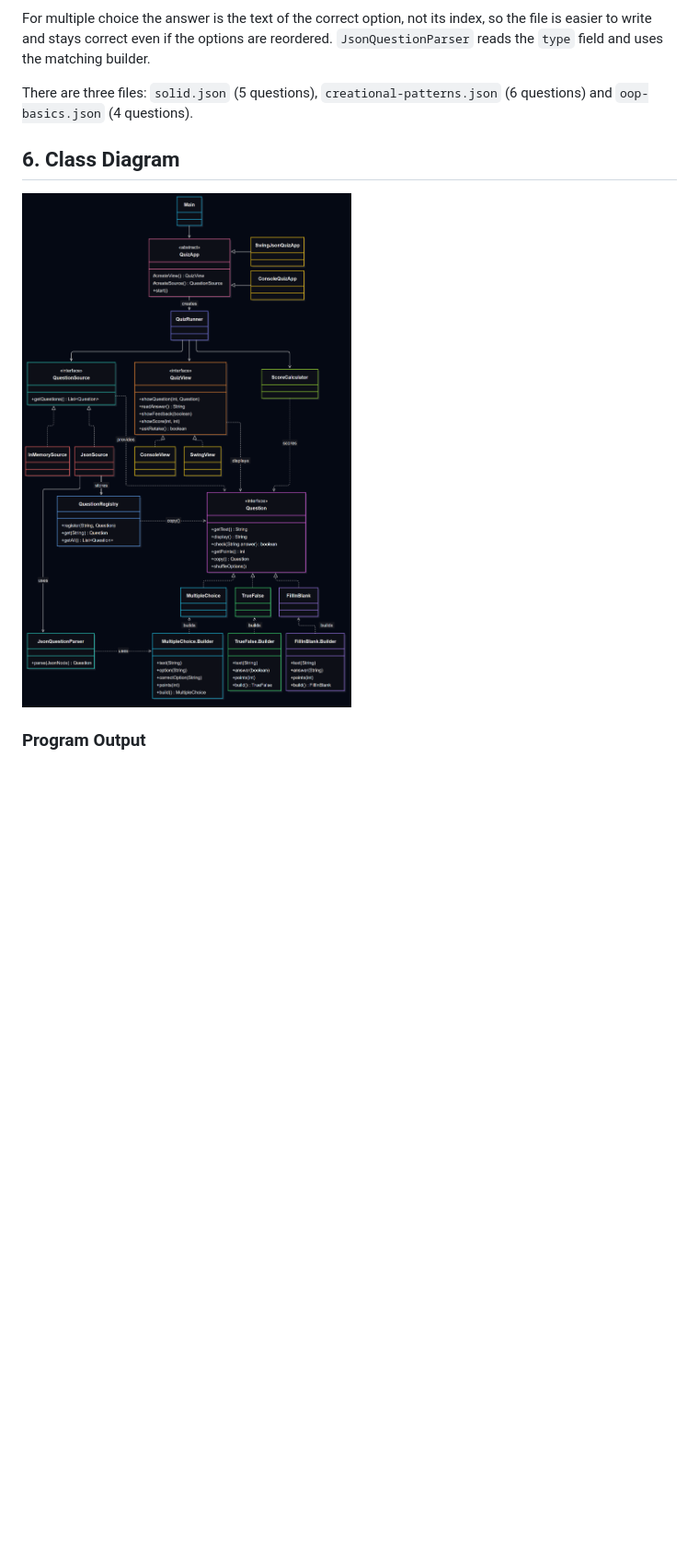
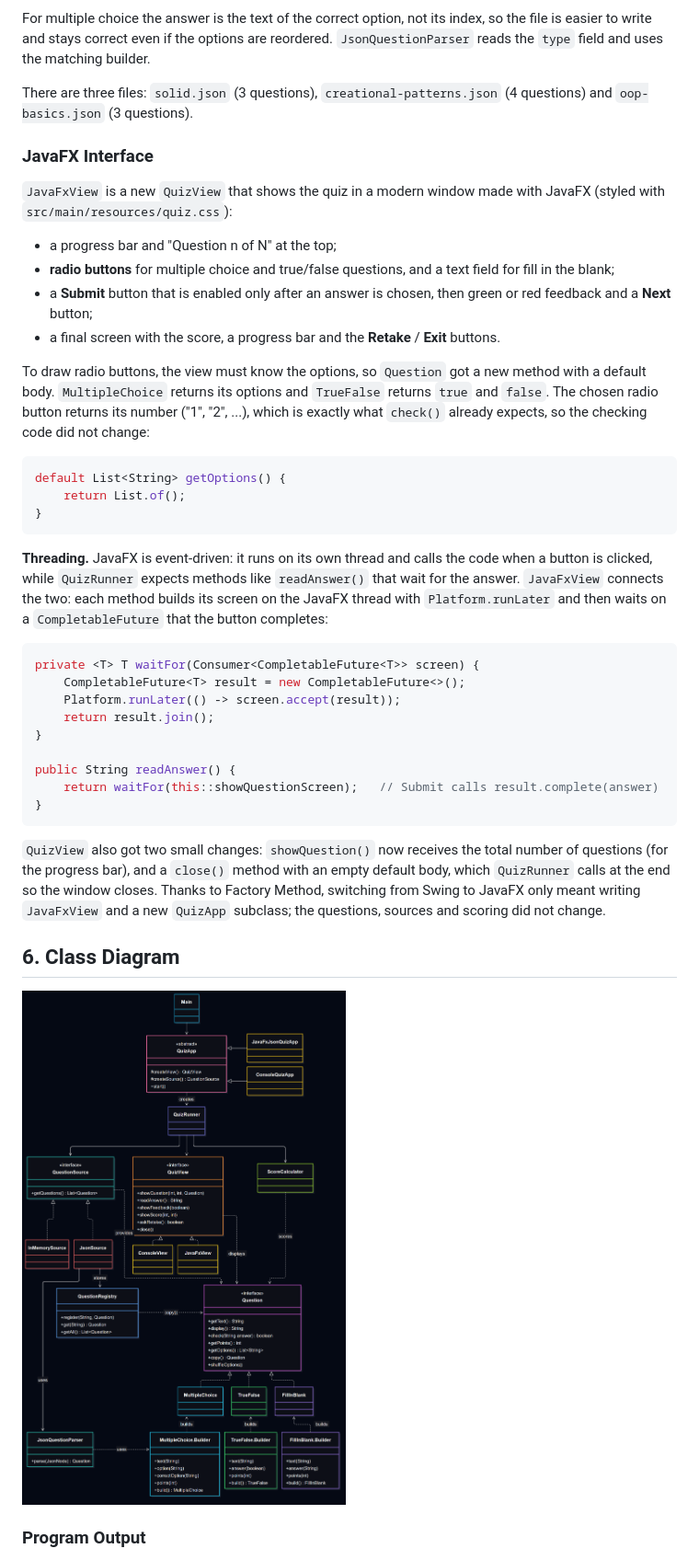
Before and after one commit to inap235/TMPS-Labs, a Markdown page: reports/lab1.md, the part around one of its changes. Shown at 92% size. GitHub-like rendering; pictures changed too: reports/lab1.png; blank space fills up the shorter version.

Commit message:
lab1: replace swing popups with javafx window

````diff
--- a/reports/lab1.md
+++ b/reports/lab1.md
@@ -194,7 +196,39 @@ questions.forEach(Question::shuffleOptions);
 
 For multiple choice the answer is the text of the correct option, not its index, so the file is easier to write and stays correct even if the options are reordered. `JsonQuestionParser` reads the `type` field and uses the matching builder.
 
-There are three files: `solid.json` (5 questions), `creational-patterns.json` (6 questions) and `oop-basics.json` (4 questions).
+There are three files: `solid.json` (3 questions), `creational-patterns.json` (4 questions) and `oop-basics.json` (3 questions).
+
+### JavaFX Interface
+
+`JavaFxView` is a new `QuizView` that shows the quiz in a modern window made with JavaFX (styled with `src/main/resources/quiz.css`):
+- a progress bar and "Question n of N" at the top;
+- **radio buttons** for multiple choice and true/false questions, and a text field for fill in the blank;
+- a **Submit** button that is enabled only after an answer is chosen, then green or red feedback and a **Next** button;
+- a final screen with the score, a progress bar and the **Retake** / **Exit** buttons.
+
+To draw radio buttons, the view must know the options, so `Question` got a new method with a default body. `MultipleChoice` returns its options and `TrueFalse` returns `true` and `false`. The chosen radio button returns its number ("1", "2", ...), which is exactly what `check()` already expects, so the checking code did not change:
+
+```java
+default List<String> getOptions() {
+    return List.of();
+}
+```
+
+**Threading.** JavaFX is event-driven: it runs on its own thread and calls the code when a button is clicked, while `QuizRunner` expects methods like `readAnswer()` that wait for the answer. `JavaFxView` connects the two: each method builds its screen on the JavaFX thread with `Platform.runLater` and then waits on a `CompletableFuture` that the button completes:
+
+```java
+private <T> T waitFor(Consumer<CompletableFuture<T>> screen) {
+    CompletableFuture<T> result = new CompletableFuture<>();
+    Platform.runLater(() -> screen.accept(result));
+    return result.join();
+}
+
+public String readAnswer() {
+    return waitFor(this::showQuestionScreen);   // Submit calls result.complete(answer)
+}
+```
+
+`QuizView` also got two small changes: `showQuestion()` now receives the total number of questions (for the progress bar), and a `close()` method with an empty default body, which `QuizRunner` calls at the end so the window closes. Thanks to Factory Method, switching from Swing to JavaFX only meant writing `JavaFxView` and a new `QuizApp` subclass; the questions, sources and scoring did not change.
 
 ## 6. Class Diagram
 
````
Also changed, not shown: other parts of reports/lab1.md (+18 -11 lines), reports/lab1-feedback.png (added), reports/lab1-question.png (added), reports/lab1-score.png (added), 16 other files.
